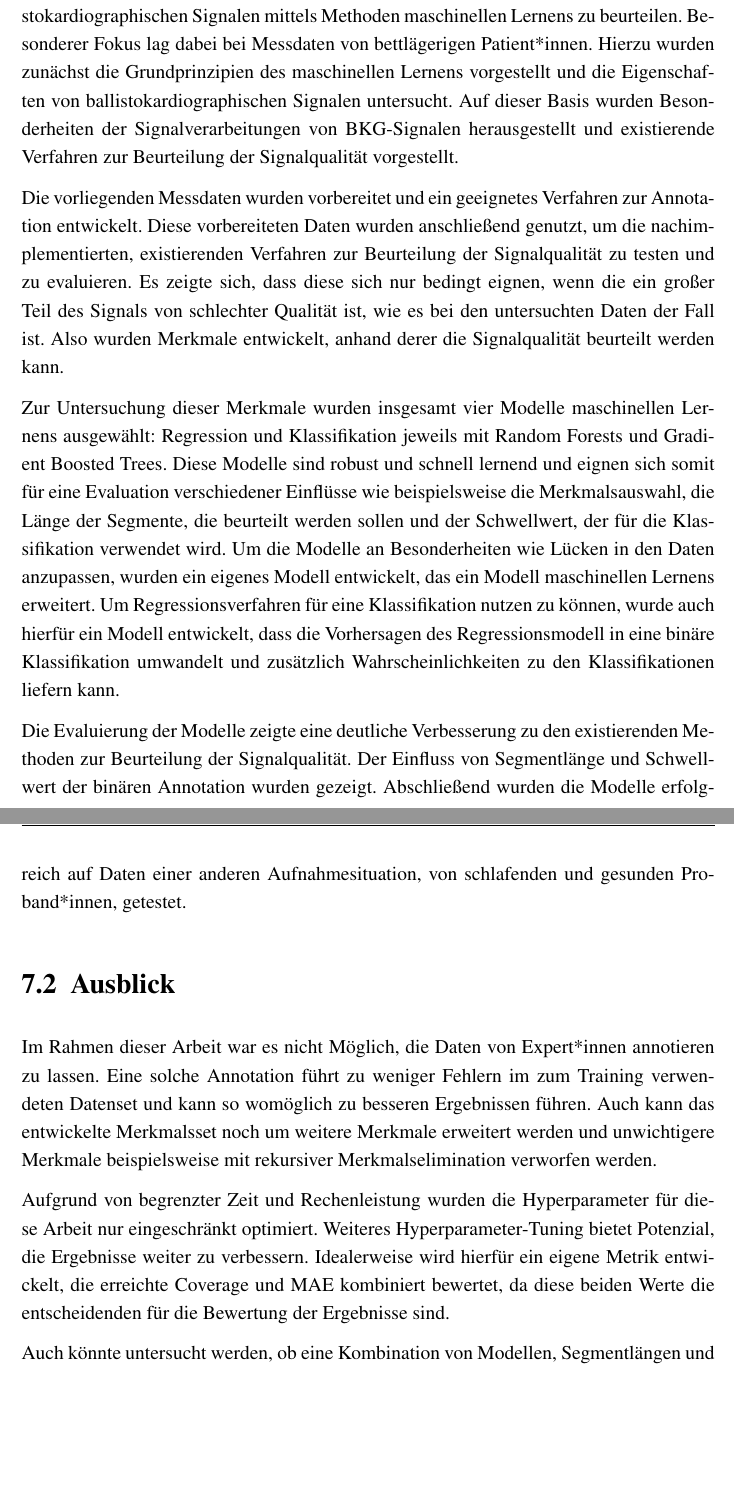
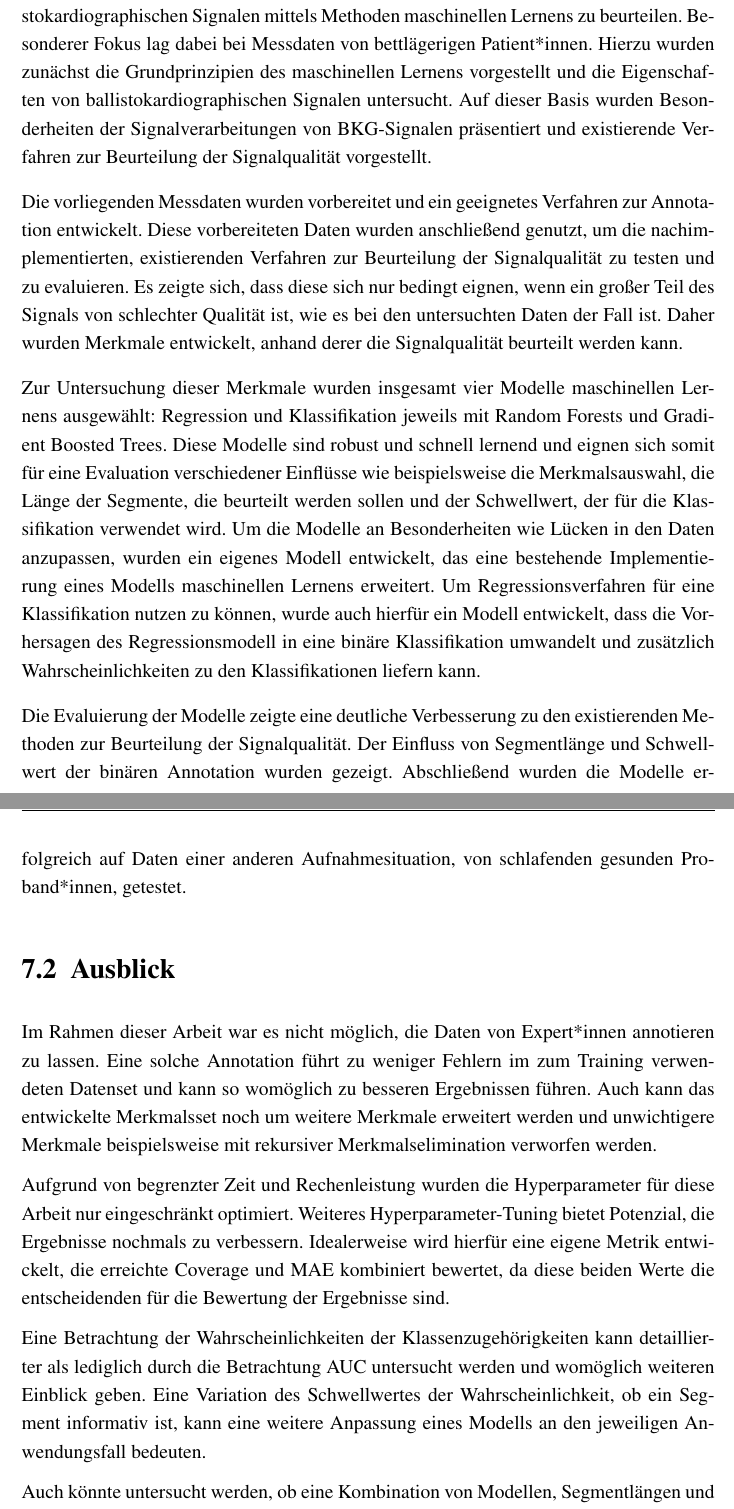
Before and after one commit to Zianor/Bachelorarbeit, a LaTeX thesis (Thesis/000arbeit.tex, which reads Thesis/doc/107ergebnis.tex): two parts of pages 85 and 86 of 89, joined at a grey line, cut so that both start at the same text, the shorter picture padded with empty space. Compiled offline with pdfLaTeX.

Commit message:
Thesis: Korrekturen Morre

```diff
--- a/Thesis/doc/107ergebnis.tex
+++ b/Thesis/doc/107ergebnis.tex
@@ -2,18 +2,20 @@
 
 \section{Zusammenfassung}
 
-Ziel dieser Arbeit war die Untersuchung von Möglichkeiten, die Signalqualität von ballistokardiographischen Signalen mittels Methoden maschinellen Lernens zu beurteilen. Besonderer Fokus lag dabei bei Messdaten von bettlägerigen Patient*innen. Hierzu wurden zunächst die Grundprinzipien des maschinellen Lernens vorgestellt und die Eigenschaften von ballistokardiographischen Signalen untersucht. Auf dieser Basis wurden Besonderheiten der Signalverarbeitungen von \ac{BKG}-Signalen herausgestellt und existierende Verfahren zur Beurteilung der Signalqualität vorgestellt.
+Ziel dieser Arbeit war die Untersuchung von Möglichkeiten, die Signalqualität von ballistokardiographischen Signalen mittels Methoden maschinellen Lernens zu beurteilen. Besonderer Fokus lag dabei bei Messdaten von bettlägerigen Patient*innen. Hierzu wurden zunächst die Grundprinzipien des maschinellen Lernens vorgestellt und die Eigenschaften von ballistokardiographischen Signalen untersucht. Auf dieser Basis wurden Besonderheiten der Signalverarbeitungen von \ac{BKG}-Signalen präsentiert und existierende Verfahren zur Beurteilung der Signalqualität vorgestellt.
 
-Die vorliegenden Messdaten wurden vorbereitet und ein geeignetes Verfahren zur Annotation entwickelt. Diese vorbereiteten Daten wurden anschließend genutzt, um die nachimplementierten, existierenden Verfahren zur Beurteilung der Signalqualität zu testen und zu evaluieren. Es zeigte sich, dass diese sich nur bedingt eignen, wenn die ein großer Teil des Signals von schlechter Qualität ist, wie es bei den untersuchten Daten der Fall ist. Also wurden Merkmale entwickelt, anhand derer die Signalqualität beurteilt werden kann.
+Die vorliegenden Messdaten wurden vorbereitet und ein geeignetes Verfahren zur Annotation entwickelt. Diese vorbereiteten Daten wurden anschließend genutzt, um die nachimplementierten, existierenden Verfahren zur Beurteilung der Signalqualität zu testen und zu evaluieren. Es zeigte sich, dass diese sich nur bedingt eignen, wenn ein großer Teil des Signals von schlechter Qualität ist, wie es bei den untersuchten Daten der Fall ist. Daher wurden Merkmale entwickelt, anhand derer die Signalqualität beurteilt werden kann.
 
-Zur Untersuchung dieser Merkmale wurden insgesamt vier Modelle maschinellen Lernens ausgewählt: Regression und Klassifikation jeweils mit \acl{RF}s und Gradient Boosted Trees. Diese Modelle sind robust und schnell lernend und eignen sich somit für eine Evaluation verschiedener Einflüsse wie beispielsweise die Merkmalsauswahl, die Länge der Segmente, die beurteilt werden sollen und der Schwellwert, der für die Klassifikation verwendet wird. Um die Modelle an Besonderheiten wie Lücken in den Daten anzupassen, wurden ein eigenes Modell entwickelt, das ein Modell maschinellen Lernens erweitert. Um Regressionsverfahren für eine Klassifikation nutzen zu können, wurde auch hierfür ein Modell entwickelt, dass die Vorhersagen des Regressionsmodell in eine binäre Klassifikation umwandelt und zusätzlich Wahrscheinlichkeiten zu den Klassifikationen liefern kann.
+Zur Untersuchung dieser Merkmale wurden insgesamt vier Modelle maschinellen Lernens ausgewählt: Regression und Klassifikation jeweils mit \acl{RF}s und Gradient Boosted Trees. Diese Modelle sind robust und schnell lernend und eignen sich somit für eine Evaluation verschiedener Einflüsse wie beispielsweise die Merkmalsauswahl, die Länge der Segmente, die beurteilt werden sollen und der Schwellwert, der für die Klassifikation verwendet wird. Um die Modelle an Besonderheiten wie Lücken in den Daten anzupassen, wurden ein eigenes Modell entwickelt, das eine bestehende Implementierung eines Modells maschinellen Lernens erweitert. Um Regressionsverfahren für eine Klassifikation nutzen zu können, wurde auch hierfür ein Modell entwickelt, dass die Vorhersagen des Regressionsmodell in eine binäre Klassifikation umwandelt und zusätzlich Wahrscheinlichkeiten zu den Klassifikationen liefern kann.
 
-Die Evaluierung der Modelle zeigte eine deutliche Verbesserung zu den existierenden Methoden zur Beurteilung der Signalqualität. Der Einfluss von Segmentlänge und Schwellwert der binären Annotation wurden gezeigt. Abschließend wurden die Modelle erfolgreich auf Daten einer anderen Aufnahmesituation, von schlafenden und gesunden Proband*innen, getestet.
+Die Evaluierung der Modelle zeigte eine deutliche Verbesserung zu den existierenden Methoden zur Beurteilung der Signalqualität. Der Einfluss von Segmentlänge und Schwellwert der binären Annotation wurden gezeigt. Abschließend wurden die Modelle erfolgreich auf Daten einer anderen Aufnahmesituation, von schlafenden gesunden Proband*innen, getestet.
 
 \section{Ausblick}
 
-Im Rahmen dieser Arbeit war es nicht Möglich, die Daten von Expert*innen annotieren zu lassen. Eine solche Annotation führt zu weniger Fehlern im zum Training verwendeten Datenset und kann so womöglich zu besseren Ergebnissen führen. Auch kann das entwickelte Merkmalsset noch um weitere Merkmale erweitert werden und unwichtigere Merkmale beispielsweise mit rekursiver Merkmalselimination verworfen werden.
+Im Rahmen dieser Arbeit war es nicht möglich, die Daten von Expert*innen annotieren zu lassen. Eine solche Annotation führt zu weniger Fehlern im zum Training verwendeten Datenset und kann so womöglich zu besseren Ergebnissen führen. Auch kann das entwickelte Merkmalsset noch um weitere Merkmale erweitert werden und unwichtigere Merkmale beispielsweise mit rekursiver Merkmalselimination verworfen werden.
 
-Aufgrund von begrenzter Zeit und Rechenleistung wurden die Hyperparameter für diese Arbeit nur eingeschränkt optimiert. Weiteres Hyperparameter-Tuning bietet Potenzial, die Ergebnisse weiter zu verbessern. Idealerweise wird hierfür ein eigene Metrik entwickelt, die erreichte Coverage und \ac{MAE} kombiniert bewertet, da diese beiden Werte die entscheidenden für die Bewertung der Ergebnisse sind.
+Aufgrund von begrenzter Zeit und Rechenleistung wurden die Hyperparameter für diese Arbeit nur eingeschränkt optimiert. Weiteres Hyperparameter-Tuning bietet Potenzial, die Ergebnisse nochmals zu verbessern. Idealerweise wird hierfür eine eigene Metrik entwickelt, die erreichte Coverage und \ac{MAE} kombiniert bewertet, da diese beiden Werte die entscheidenden für die Bewertung der Ergebnisse sind.
+
+Eine Betrachtung der Wahrscheinlichkeiten der Klassenzugehörigkeiten kann detaillierter als lediglich durch die Betrachtung \ac{AUC} untersucht werden und womöglich weiteren Einblick geben. Eine Variation des Schwellwertes der Wahrscheinlichkeit, ob ein Segment informativ ist, kann eine weitere Anpassung eines Modells an den jeweiligen Anwendungsfall bedeuten.
 
 Auch könnte untersucht werden, ob eine Kombination von Modellen, Segmentlängen und Schwellwerten genutzt werden kann um zunächst eine gröbere Klassifikation vorzunehmen und diese anschließend zu verfeinern.
```
Also changed, not shown: Thesis/doc/103messdaten.tex (+1 -0 lines), Thesis/doc/105eigenes.tex (+6 -5 lines), Thesis/doc/106evaluation.tex (+4 -4 lines), Thesis/000arbeit.pdf.
